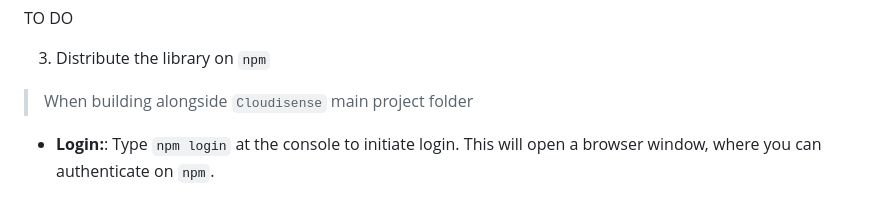
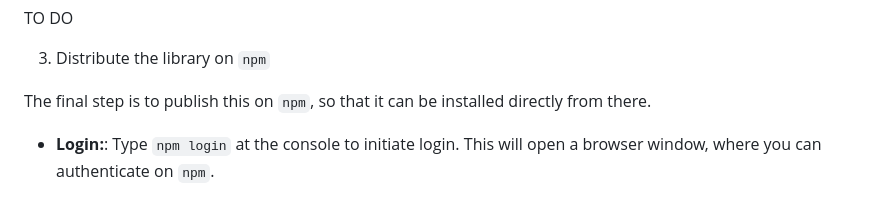
Before and after one commit to rajdeeprath/cloudisense-client-lib, a Markdown page: README.md, the part around the change printed below. Rendered like a GitHub page.

```diff
--- a/README.md
+++ b/README.md
@@ -184,7 +187,7 @@ TO DO
 
 3. Distribute the library on `npm`
 
-> When building alongside `Cloudisense` main project folder
+The final step is to publish this on `npm`, so that it can be installed directly from there.
 
 * **Login:**: Type `npm login` at the console to initiate login. This will open a browser window, where you can authenticate on `npm`.
 
```
Also changed, not shown: other parts of README.md (+4 -0 lines).
